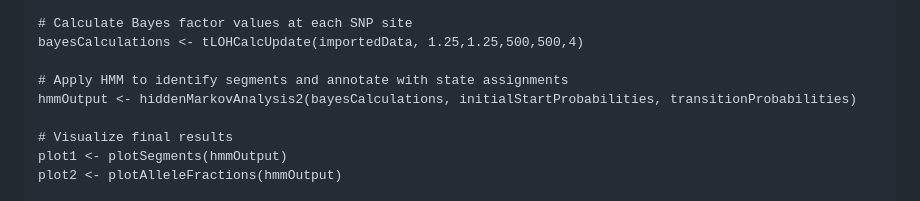
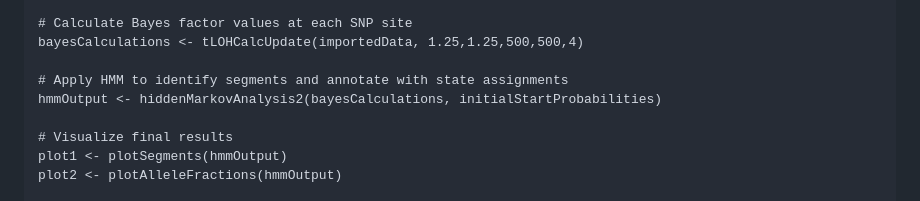
Before and after one commit to USCDTG/paperAnalysis_LOH, a Markdown page: README.md, the part around the change. Drawn GitHub-style.

```diff
--- a/README.md
+++ b/README.md
@@ -207,7 +207,7 @@ importedData <- importVCF('sample_tLOH.vcf')
 bayesCalculations <- tLOHCalcUpdate(importedData, 1.25,1.25,500,500,4)
 
 # Apply HMM to identify segments and annotate with state assignments
-hmmOutput <- hiddenMarkovAnalysis2(bayesCalculations, initialStartProbabilities, transitionProbabilities)
+hmmOutput <- hiddenMarkovAnalysis2(bayesCalculations, initialStartProbabilities)
 
 # Visualize final results
 plot1 <- plotSegments(hmmOutput)
```
